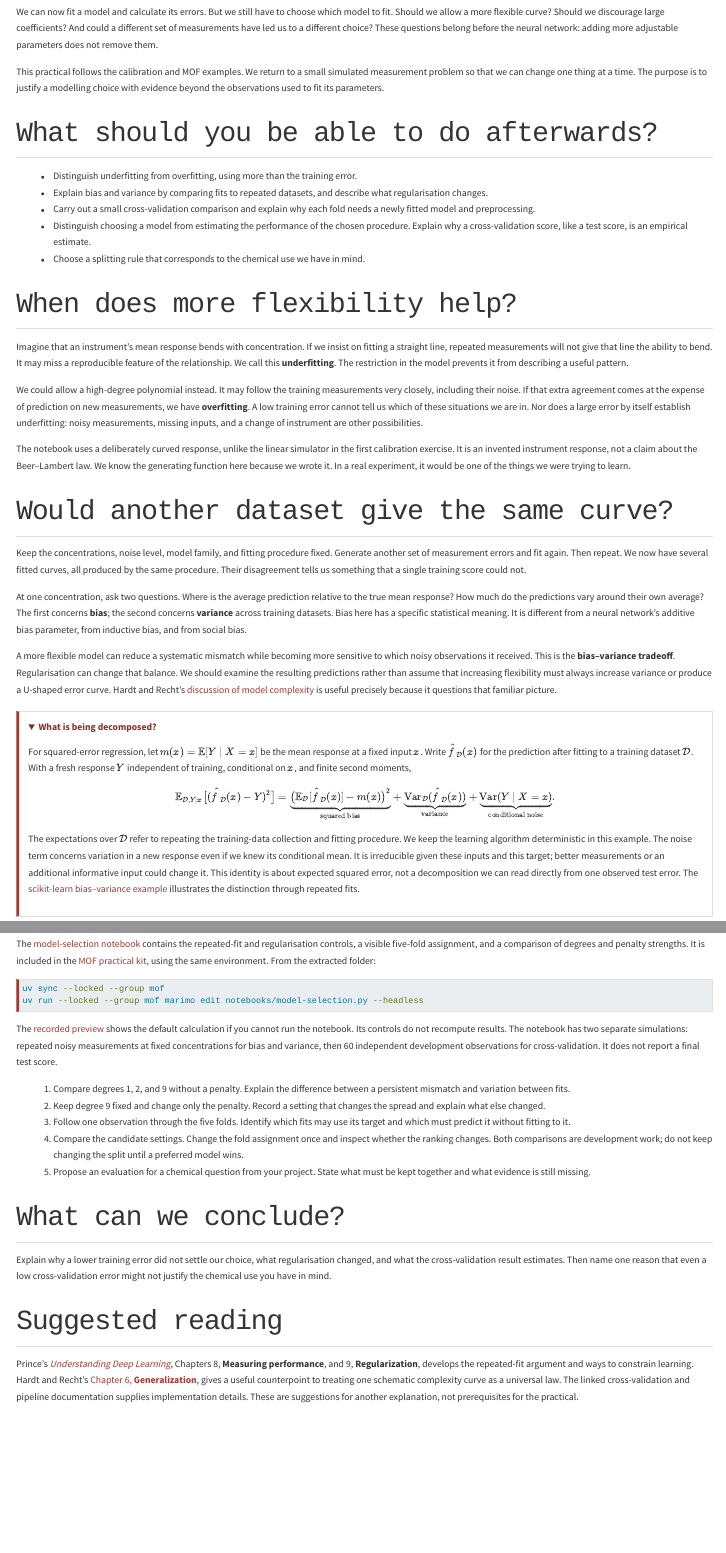
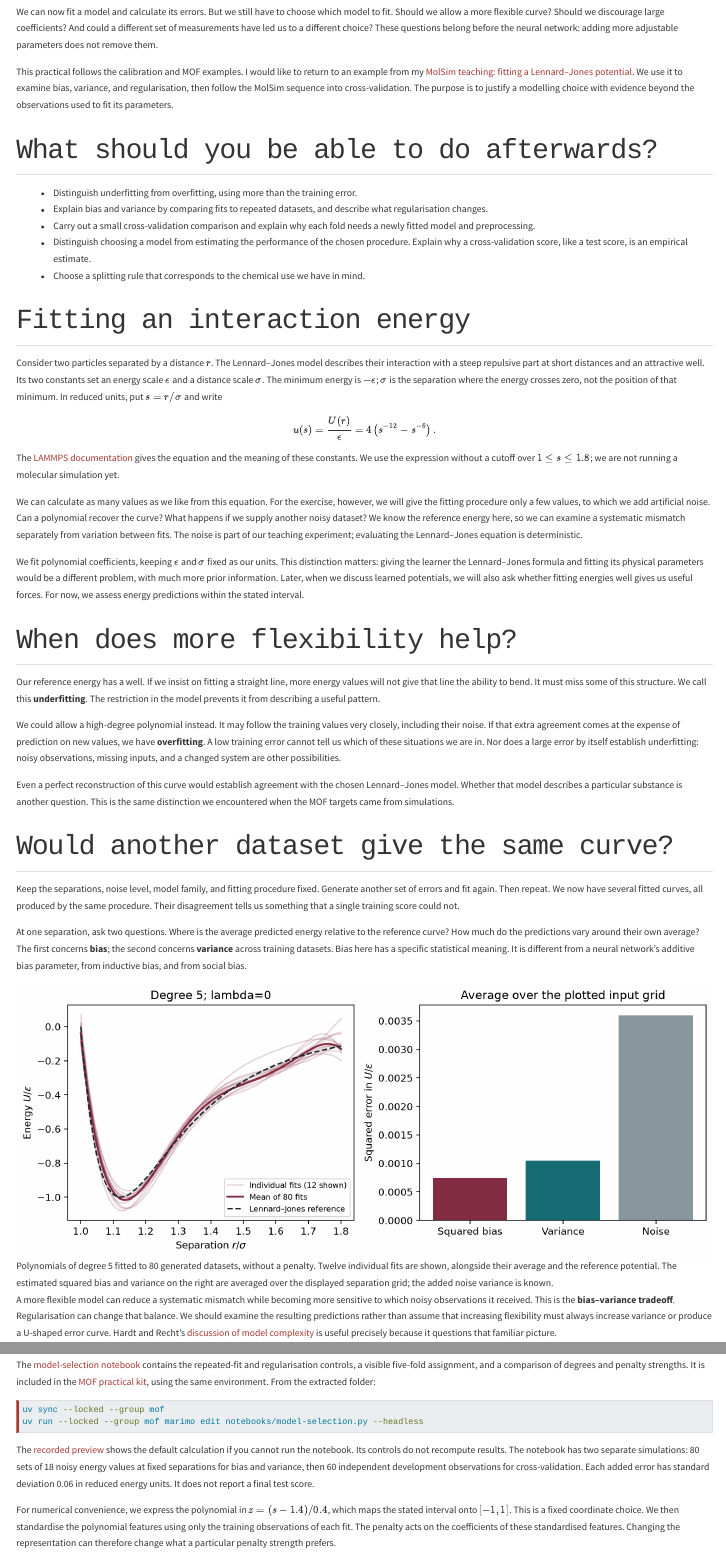
Before and after one commit to lamalab-org/advanced-methods-in-digital-chemistry, a Quarto document (course/lectures/model-selection.qmd): the page in a window 1100 px wide, from 60 px down, and a second part further down, joined at a grey line. Rendered offline with R 4.5, knitr and Pandoc in place of Quarto, with nearby package versions; folded parts are opened; menus at the side of the page are left out.

Commit message:
Build ML fundamentals around MolSim teaching examples (#39)

````diff
--- a/course/lectures/model-selection.qmd
+++ b/course/lectures/model-selection.qmd
@@ -4,7 +4,7 @@
 
 We can now fit a model and calculate its errors. But we still have to choose which model to fit. Should we allow a more flexible curve? Should we discourage large coefficients? And could a different set of measurements have led us to a different choice? These questions belong before the neural network: adding more adjustable parameters does not remove them.
 
-This practical follows the calibration and MOF examples. We return to a small simulated measurement problem so that we can change one thing at a time. The purpose is to justify a modelling choice with evidence beyond the observations used to fit its parameters.
+This practical follows the calibration and MOF examples. I would like to return to an example from my [MolSim teaching: fitting a Lennard–Jones potential](https://www.compchem.nl/wp-content/uploads/molsim2023/L09_Machine-Learning.pdf#page=37). We use it to examine bias, variance, and regularisation, then follow the MolSim sequence into cross-validation. The purpose is to justify a modelling choice with evidence beyond the observations used to fit its parameters.
 
 ## What should you be able to do afterwards? {#lecture-outcomes}
 
@@ -14,19 +14,35 @@
 - Distinguish choosing a model from estimating the performance of the chosen procedure. Explain why a cross-validation score, like a test score, is an empirical estimate.
 - Choose a splitting rule that corresponds to the chemical use we have in mind.
 
+## Fitting an interaction energy {#potential-example}
+
+Consider two particles separated by a distance $r$. The Lennard–Jones model describes their interaction with a steep repulsive part at short distances and an attractive well. Its two constants set an energy scale $\epsilon$ and a distance scale $\sigma$. The minimum energy is $-\epsilon$; $\sigma$ is the separation where the energy crosses zero, not the position of that minimum. In reduced units, put $s=r/\sigma$ and write
+
+$$
+u(s)=\frac{U(r)}{\epsilon}=4\left(s^{-12}-s^{-6}\right).
+$$
+
+The [LAMMPS documentation](https://docs.lammps.org/pair_lj.html) gives the equation and the meaning of these constants. We use the expression without a cutoff over $1\leq s\leq1.8$; we are not running a molecular simulation yet.
+
+We can calculate as many values as we like from this equation. For the exercise, however, we will give the fitting procedure only a few values, to which we add artificial noise. Can a polynomial recover the curve? What happens if we supply another noisy dataset? We know the reference energy here, so we can examine a systematic mismatch separately from variation between fits. The noise is part of our teaching experiment; evaluating the Lennard–Jones equation is deterministic.
+
+We fit polynomial coefficients, keeping $\epsilon$ and $\sigma$ fixed as our units. This distinction matters: giving the learner the Lennard–Jones formula and fitting its physical parameters would be a different problem, with much more prior information. Later, when we discuss learned potentials, we will also ask whether fitting energies well gives us useful forces. For now, we assess energy predictions within the stated interval.
+
 ## When does more flexibility help? {#underfitting-and-overfitting}
 
-Imagine that an instrument's mean response bends with concentration. If we insist on fitting a straight line, repeated measurements will not give that line the ability to bend. It may miss a reproducible feature of the relationship. We call this **underfitting**. The restriction in the model prevents it from describing a useful pattern.
+Our reference energy has a well. If we insist on fitting a straight line, more energy values will not give that line the ability to bend. It must miss some of this structure. We call this **underfitting**. The restriction in the model prevents it from describing a useful pattern.
 
-We could allow a high-degree polynomial instead. It may follow the training measurements very closely, including their noise. If that extra agreement comes at the expense of prediction on new measurements, we have **overfitting**. A low training error cannot tell us which of these situations we are in. Nor does a large error by itself establish underfitting: noisy measurements, missing inputs, and a change of instrument are other possibilities.
+We could allow a high-degree polynomial instead. It may follow the training values very closely, including their noise. If that extra agreement comes at the expense of prediction on new values, we have **overfitting**. A low training error cannot tell us which of these situations we are in. Nor does a large error by itself establish underfitting: noisy observations, missing inputs, and a changed system are other possibilities.
 
-The notebook uses a deliberately curved response, unlike the linear simulator in the first calibration exercise. It is an invented instrument response, not a claim about the Beer–Lambert law. We know the generating function here because we wrote it. In a real experiment, it would be one of the things we were trying to learn.
+Even a perfect reconstruction of this curve would establish agreement with the chosen Lennard–Jones model. Whether that model describes a particular substance is another question. This is the same distinction we encountered when the MOF targets came from simulations.
 
 ## Would another dataset give the same curve? {#bias-and-variance}
 
-Keep the concentrations, noise level, model family, and fitting procedure fixed. Generate another set of measurement errors and fit again. Then repeat. We now have several fitted curves, all produced by the same procedure. Their disagreement tells us something that a single training score could not.
+Keep the separations, noise level, model family, and fitting procedure fixed. Generate another set of errors and fit again. Then repeat. We now have several fitted curves, all produced by the same procedure. Their disagreement tells us something that a single training score could not.
 
-At one concentration, ask two questions. Where is the average prediction relative to the true mean response? How much do the predictions vary around their own average? The first concerns **bias**; the second concerns **variance** across training datasets. Bias here has a specific statistical meaning. It is different from a neural network's additive bias parameter, from inductive bias, and from social bias.
+At one separation, ask two questions. Where is the average predicted energy relative to the reference curve? How much do the predictions vary around their own average? The first concerns **bias**; the second concerns **variance** across training datasets. Bias here has a specific statistical meaning. It is different from a neural network's additive bias parameter, from inductive bias, and from social bias.
+
+![Polynomials of degree 5 fitted to 80 generated datasets, without a penalty. Twelve individual fits are shown, alongside their average and the reference potential. The estimated squared bias and variance on the right are averaged over the displayed separation grid; the added noise variance is known.](../assets/model-selection-potential.png)
 
 A more flexible model can reduce a systematic mismatch while becoming more sensitive to which noisy observations it received. This is the **bias–variance tradeoff**. Regularisation can change that balance. We should examine the resulting predictions rather than assume that increasing flexibility must always increase variance or produce a U-shaped error curve. Hardt and Recht's [discussion of model complexity](https://mlstory.org/generalization.html#effects-of-model-complexity) is useful precisely because it questions that familiar picture.
 
@@ -110,6 +126,6 @@
 uv run --locked --group mof marimo edit notebooks/model-selection.py --headless
 ```
 
-The [recorded preview](../notebooks/previews/model-selection.html) shows the default calculation if you cannot run the notebook. Its controls do not recompute results. The notebook has two separate simulations: repeated noisy measurements at fixed concentrations for bias and variance, then 60 independent development observations for cross-validation. It does not report a final test score.
+The [recorded preview](../notebooks/previews/model-selection.html) shows the default calculation if you cannot run the notebook. Its controls do not recompute results. The notebook has two separate simulations: 80 sets of 18 noisy energy values at fixed separations for bias and variance, then 60 independent development observations for cross-validation. Each added error has standard deviation 0.06 in reduced energy units. It does not report a final test score.
 
-1. Compare degrees 1, 2, and 9 without a penalty. Explain the difference between a persistent mismatch and variation between fits.
+For numerical convenience, we express the polynomial in $z=(s-1.4)/0.4$, which maps the stated interval onto $[-1,1]$. This is a fixed coordinate choice. We then standardise the polynomial features using only the training observations of each fit. The penalty acts on the coefficients of these standardised features. Changing the representation can therefore change what a particular penalty strength prefers.
--- a/course/notebooks/model-selection.py
+++ b/course/notebooks/model-selection.py
@@ -27,30 +27,43 @@
     across training datasets, and regularisation. Then trace five-fold
     cross-validation. The smallest training error will not settle the choice.
 
-    All observations are simulated. The invented mean instrument response bends
-    with concentration; it differs from the linear simulator in the first
-    calibration notebook. We know the true mean here because we wrote it.
-    No laboratory result or final test score is reported.
+    We return to **fitting a Lennard–Jones potential**, an example from my
+    [MolSim lecture, p. 37](https://www.compchem.nl/wp-content/uploads/molsim2023/L09_Machine-Learning.pdf#page=37).
+    Two particles have a separation $r$ and an interaction energy $U$.
+    Put $s=r/\sigma$ and express energy in units of $\epsilon$:
+
+    $$u(s)=U(r)/\epsilon=4(s^{-12}-s^{-6}).$$
+
+    Here $\sigma$ is the separation where the energy is zero, and $\epsilon$
+    is the depth of the well. We compute energies for $1\leq s\leq1.8$ and add
+    artificial noise. The equation itself is deterministic. We fit polynomials
+    to these noisy values; we are not fitting $\sigma$ or $\epsilon$.
+    Knowing the reference curve lets us examine errors we could not identify
+    from an ordinary dataset alone. This is a new implementation of the MolSim
+    teaching example, with generated data and no final test score.
     """)
     return
 
 
 @app.cell
-def _(PolynomialFeatures, Ridge, StandardScaler, make_pipeline):
-    def mean_response(x):
-        return 0.15 + 0.6 * x + 0.55 * x**2
+def _(FunctionTransformer, PolynomialFeatures, Ridge, StandardScaler, make_pipeline):
+    def reference_energy(s):
+        return 4 * (s**-12 - s**-6)
 
     def new_model(degree, penalty, n_train):
         # Ridge uses a sum of squared errors. alpha=n_train*penalty gives
         # mean squared error + penalty*sum(w_j**2). The intercept is unpenalised.
         # Every call creates a new scaler and model; both fit on training only.
         return make_pipeline(
+            # Fixed coordinate choice for the stated interval, not estimated
+            # from data: s in [1, 1.8] becomes z in [-1, 1].
+            FunctionTransformer(lambda s: (s - 1.4) / 0.4),
             PolynomialFeatures(degree=degree, include_bias=False),
             StandardScaler(),
             Ridge(alpha=n_train * penalty, solver="svd"),
         )
 
-    return mean_response, new_model
+    return reference_energy, new_model
 
 
 @app.cell(hide_code=True)
@@ -58,21 +71,24 @@
     mo.md(r"""
     ## 1. Repeat the measurements, then repeat the fit
 
-    We generate **80 datasets of 18 measurements**, at the same concentrations,
-    with independent Gaussian errors of standard deviation 0.06 in absorbance.
-    Keep the penalty at zero and compare degrees 1, 2, and 9. Then hold degree 9
+    We generate **80 datasets of 18 energy values**, at the same separations,
+    with independent Gaussian errors of standard deviation 0.06 in $U/\epsilon$.
+    Keep the penalty at zero and compare degrees 1, 5, and 9. Then hold degree 9
     fixed and increase the penalty. Predict each change first.
 
-    Bias concerns the average prediction relative to the true mean response.
+    Bias concerns the average prediction relative to the reference energy.
     Variance concerns how predictions differ between training datasets. The
     curves, their average, and the error terms all use the same simulated runs.
+    We use powers of $z=(s-1.4)/0.4$ as features, then standardise each feature
+    within the fit. This fixed change of coordinate improves numerical
+    conditioning. The penalty refers to coefficients in this chosen representation.
     """)
     return
 
 
 @app.cell
 def _(mo):
-    degree_control = mo.ui.slider(1, 9, value=2, step=1, show_value=True, label="Degree")
+    degree_control = mo.ui.slider(1, 9, value=5, step=1, show_value=True, label="Degree")
     penalty_control = mo.ui.slider(
         steps=[0.0, 0.0001, 0.001, 0.01, 0.1, 1.0],
         value=0.0, show_value=True, label="Penalty strength lambda",
@@ -82,18 +98,18 @@
 
 
 @app.cell
-def _(mean_response, np):
+def _(reference_energy, np):
     noise_sd = 0.06
-    repeated_x = np.linspace(0.05, 0.95, 18)
-    grid = np.linspace(0.05, 0.95, 151)
-    repeated_y = mean_response(repeated_x)[None, :] + np.random.default_rng(2026).normal(
+    repeated_x = np.linspace(1.0, 1.8, 18)
+    grid = np.linspace(1.0, 1.8, 151)
+    repeated_y = reference_energy(repeated_x)[None, :] + np.random.default_rng(2026).normal(
         0, noise_sd, size=(80, len(repeated_x))
     )
     return grid, noise_sd, repeated_x, repeated_y
 
 
 @app.cell
-def _(degree_control, grid, mean_response, new_model, noise_sd, np,
+def _(degree_control, grid, reference_energy, new_model, noise_sd, np,
       penalty_control, repeated_x, repeated_y):
     predictions = []
     training_errors = []
@@ -104,7 +120,7 @@
         training_errors.append(np.mean((_model.predict(repeated_x[:, None]) - _responses)**2))
     predictions = np.asarray(predictions)
     average_prediction = predictions.mean(axis=0)
-    bias_squared = np.mean((average_prediction - mean_response(grid))**2)
+    bias_squared = np.mean((average_prediction - reference_energy(grid))**2)
     prediction_variance = np.mean(predictions.var(axis=0, ddof=0))
     expected_error_estimate = bias_squared + prediction_variance + noise_sd**2
     return (average_prediction, bias_squared, expected_error_estimate,
@@ -113,21 +129,21 @@
 
 @app.cell
 def _(average_prediction, bias_squared, degree_control, expected_error_estimate,
-      grid, mean_response, mo, noise_sd, np, penalty_control, plt,
+      grid, reference_energy, mo, noise_sd, np, penalty_control, plt,
       prediction_variance, predictions, training_errors):
     _fig, _axes = plt.subplots(1, 2, figsize=(10, 4))
     for _index, _prediction in enumerate(predictions[:12]):
         _axes[0].plot(grid, _prediction, color="#842c43", alpha=0.2,
                       label="Individual fits (12 shown)" if _index == 0 else None)
     _axes[0].plot(grid, average_prediction, color="#842c43", lw=2, label="Mean of 80 fits")
-    _axes[0].plot(grid, mean_response(grid), color="#17252f", ls="--", label="Known mean response")
-    _axes[0].set(xlabel="Concentration / mmol L$^{-1}$", ylabel="Absorbance",
+    _axes[0].plot(grid, reference_energy(grid), color="#17252f", ls="--", label="Lennard–Jones reference")
+    _axes[0].set(xlabel=r"Separation $r/\sigma$", ylabel=r"Energy $U/\epsilon$",
                  title=f"Degree {degree_control.value}; lambda={penalty_control.value:g}")
     _axes[0].legend(fontsize=8)
     _axes[1].bar(["Squared bias", "Variance", "Noise"],
                  [bias_squared, prediction_variance, noise_sd**2],
                  color=["#842c43", "#186d74", "#89979f"])
-    _axes[1].set(ylabel="Squared absorbance", title="Average over the plotted input grid")
+    _axes[1].set(ylabel=r"Squared error in $U/\epsilon$", title="Average over the plotted input grid")
     _fig.tight_layout()
     plt.close(_fig)
     mo.vstack([_fig, mo.md(f"""
@@ -142,10 +158,11 @@
     The first two error terms use 80 fits, so they are Monte Carlo estimates.
     Their sum plus the known noise variance estimates expected squared error
     for a fresh response, averaged uniformly over this input grid, for this
-    fixed design of training concentrations. It is **not an observed test MSE**
+    fixed design of training separations. It is **not an observed test MSE**
     and is not necessarily comparable to a training error averaged at other
-    concentrations. None of these calculations establishes performance outside
-    the stated range or on another instrument.
+    separations. These are errors relative to our chosen potential with added
+    noise. They do not establish accuracy for a real substance, for forces,
+    or outside the fitted interval.
     """)])
     return
 
@@ -155,8 +172,8 @@
     mo.md(r"""
     ## 2. Choose settings when we have only one dataset
 
-    Now use **60 new, independent development observations** with concentrations
-    sampled uniformly between 0.05 and 0.95. This is a separate dataset from
+    Now use **60 new, independent development observations** with separations
+    $r/\sigma$ sampled uniformly between 1 and 1.8. This is a separate dataset from
     the repeated-measurement exercise. The generating function will not be used
     to score candidates. The observations must provide our comparison.
 
@@ -170,10 +187,10 @@
 
 
 @app.cell
-def _(mean_response, noise_sd, np):
+def _(reference_energy, noise_sd, np):
     _rng = np.random.default_rng(107)
-    development_x = _rng.uniform(0.05, 0.95, 60)
-    development_y = mean_response(development_x) + _rng.normal(0, noise_sd, 60)
+    development_x = _rng.uniform(1.0, 1.8, 60)
+    development_y = reference_energy(development_x) + _rng.normal(0, noise_sd, 60)
     return development_x, development_y
 
 
--- a/course/reading.qmd
+++ b/course/reading.qmd
@@ -111,7 +111,7 @@
 
 The [MOF practical](lectures/03-mof-uptake.qmd) adapts my [MolSim 2024 notebook](https://github.com/kjappelbaum/ml_molsim/blob/0ebed176b972c9ba9ddf7b6e3a4d04eaf3f32409/molsim_ml.ipynb). The original contains further exercises on descriptors, hyperparameters, and model inspection, with code left for students to complete. The course kit supplies the working notebook and data for our class.
 
-My [MolSim 2023 lecture slides](https://www.compchem.nl/wp-content/uploads/molsim2023/L09_Machine-Learning.pdf) develop the explanations behind those calculations, with contributions credited to Mohamad Moosavi. They ask where ML enters a molecular calculation (p. 3), how chemical knowledge restricts the functions we consider (pp. 7–13), what an empirical error measures (p. 23), and how a prediction can be built from similarities to training examples (pp. 53–57). We develop these ideas more slowly in our lecture notes. The slides are an additional reference; the later sections on learned potentials and sampling (pp. 86–92) also connect to the simulation part of the course. Numerical performance claims in that 2023 talk refer to the cited studies and their settings.
+My [MolSim 2023 lecture slides](https://www.compchem.nl/wp-content/uploads/molsim2023/L09_Machine-Learning.pdf) develop the explanations behind those calculations, with contributions credited to Mohamad Moosavi. They ask where ML enters a molecular calculation (p. 3), how chemical knowledge restricts the functions we consider (pp. 7–13), what an empirical error measures (p. 23), and how a prediction can be built from similarities to training examples (pp. 53–57). We develop these ideas more slowly in our lecture notes. The regression, potential-fitting, bias–variance, regularisation, and cross-validation sequence (pp. 27–51) supplies the foundation for our first modelling sessions and the [model-selection practical](lectures/model-selection.qmd). The slides remain suggested reading; the later sections on learned potentials and sampling (pp. 86–92) also connect to the simulation part of the course. Numerical performance claims in that 2023 talk refer to the cited studies and their settings.
 
 Seyed Mohamad Moosavi et al. (2020), [*Understanding the diversity of the metal-organic framework ecosystem*](https://doi.org/10.1038/s41467-020-17755-8), *Nature Communications* 11, 4068, asks what makes a new structure informative. That question matters when a database contains many related materials.
 
````
Also changed, not shown: course/lectures/02-learning-from-data.qmd (+12 -0 lines), course/outline.qmd (+3 -1 lines), course/scripts/build_mof_kit.py (+2 -1 lines), course/assets/model-selection-potential.png (added), course/notebooks/previews/model-selection.html, course/lectures/model-selection.qmd (6 more changed lines), course/notebooks/model-selection.py (4 more changed lines), 1 other file.
